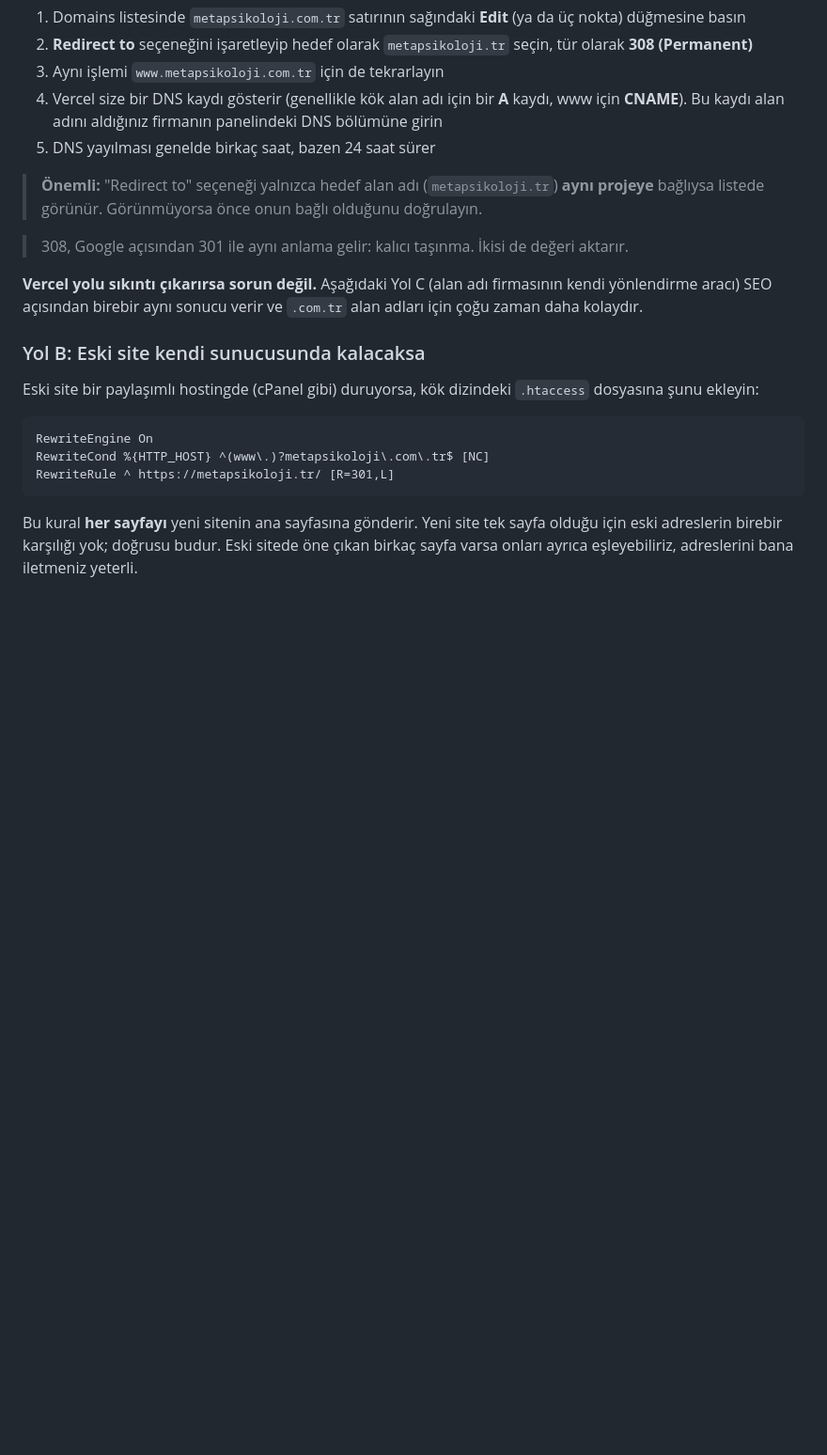
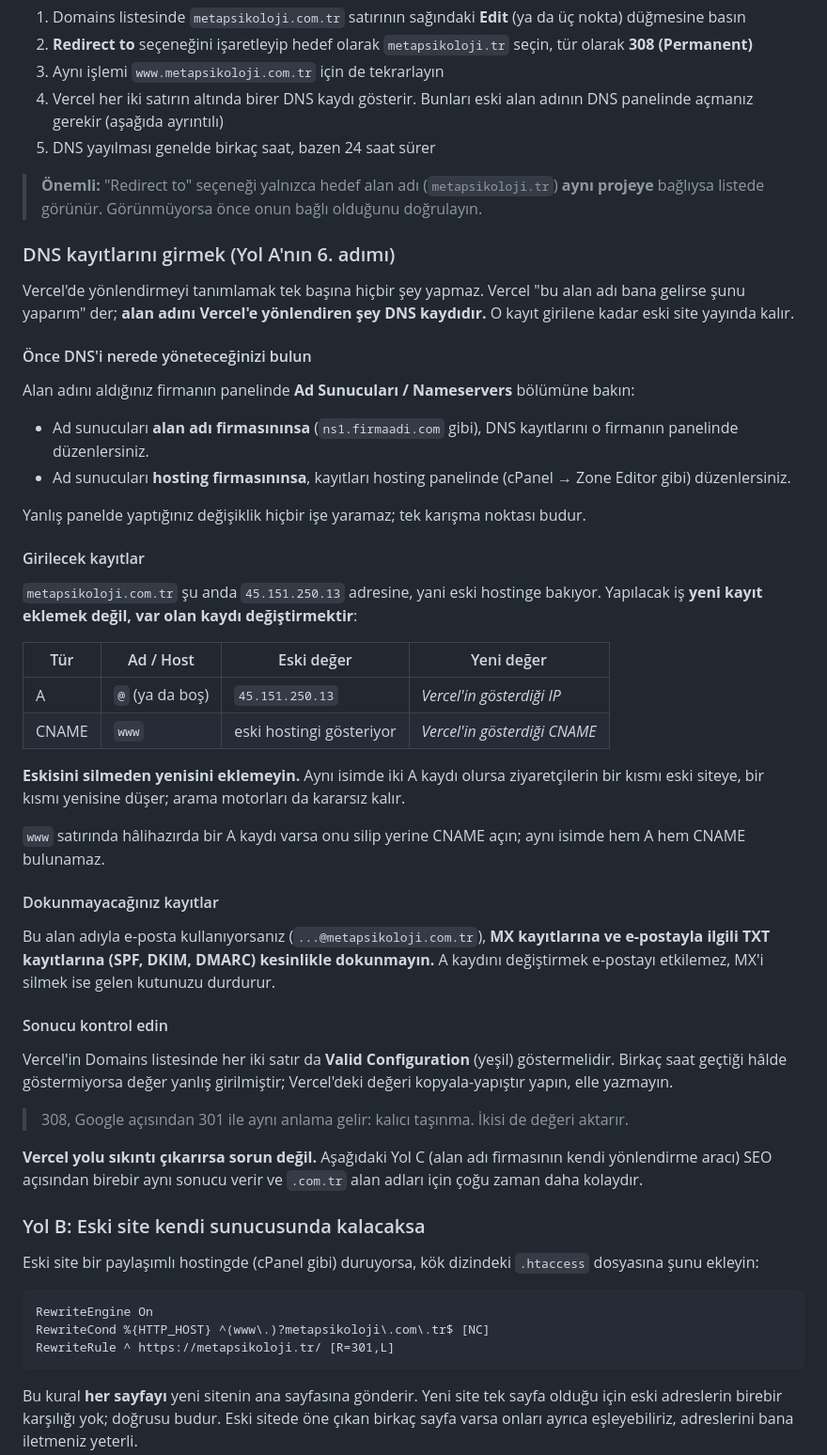
Before and after one commit to soydan-code/pskeminsoydan, a Markdown page: SEO-ADIMLAR.md, the part around one of its changes. Shown at 94% size. Rendered like a GitHub page; blank space fills up the shorter version.

```diff
--- a/SEO-ADIMLAR.md
+++ b/SEO-ADIMLAR.md
@@ -64,14 +113,65 @@ Alan adı projeye eklendikten sonra yönlendirmeyi açın:
 2. **Redirect to** seçeneğini işaretleyip hedef olarak `metapsikoloji.tr`
    seçin, tür olarak **308 (Permanent)**
 3. Aynı işlemi `www.metapsikoloji.com.tr` için de tekrarlayın
-4. Vercel size bir DNS kaydı gösterir (genellikle kök alan adı için bir **A**
-   kaydı, www için **CNAME**). Bu kaydı alan adını aldığınız firmanın
-   panelindeki DNS bölümüne girin
+4. Vercel her iki satırın altında birer DNS kaydı gösterir. Bunları eski alan
+   adının DNS panelinde açmanız gerekir (aşağıda ayrıntılı)
 5. DNS yayılması genelde birkaç saat, bazen 24 saat sürer
 
 > **Önemli:** "Redirect to" seçeneği yalnızca hedef alan adı (`metapsikoloji.tr`)
 > **aynı projeye** bağlıysa listede görünür. Görünmüyorsa önce onun bağlı
 > olduğunu doğrulayın.
+
+### DNS kayıtlarını girmek (Yol A'nın 6. adımı)
+
+Vercel'de yönlendirmeyi tanımlamak tek başına hiçbir şey yapmaz. Vercel
+"bu alan adı bana gelirse şunu yaparım" der; **alan adını Vercel'e
+yönlendiren şey DNS kaydıdır.** O kayıt girilene kadar eski site yayında
+kalır.
+
+#### Önce DNS'i nerede yöneteceğinizi bulun
+
+Alan adını aldığınız firmanın panelinde **Ad Sunucuları / Nameservers**
+bölümüne bakın:
+
+- Ad sunucuları **alan adı firmasınınsa** (`ns1.firmaadi.com` gibi), DNS
+  kayıtlarını o firmanın panelinde düzenlersiniz.
+- Ad sunucuları **hosting firmasınınsa**, kayıtları hosting panelinde
+  (cPanel → Zone Editor gibi) düzenlersiniz.
+
+Yanlış panelde yaptığınız değişiklik hiçbir işe yaramaz; tek karışma noktası
+budur.
+
+#### Girilecek kayıtlar
+
+`metapsikoloji.com.tr` şu anda `45.151.250.13` adresine, yani eski hostinge
+bakıyor. Yapılacak iş **yeni kayıt eklemek değil, var olan kaydı
+değiştirmektir**:
+
+| Tür | Ad / Host | Eski değer | Yeni değer |
+|---|---|---|---|
+| A | `@` (ya da boş) | `45.151.250.13` | *Vercel'in gösterdiği IP* |
+| CNAME | `www` | eski hostingi gösteriyor | *Vercel'in gösterdiği CNAME* |
+
+**Eskisini silmeden yenisini eklemeyin.** Aynı isimde iki A kaydı olursa
+ziyaretçilerin bir kısmı eski siteye, bir kısmı yenisine düşer; arama
+motorları da kararsız kalır.
+
+`www` satırında hâlihazırda bir A kaydı varsa onu silip yerine CNAME açın;
+aynı isimde hem A hem CNAME bulunamaz.
+
+#### Dokunmayacağınız kayıtlar
+
+Bu alan adıyla e-posta kullanıyorsanız (`...@metapsikoloji.com.tr`),
+**MX kayıtlarına ve e-postayla ilgili TXT kayıtlarına (SPF, DKIM, DMARC)
+kesinlikle dokunmayın.** A kaydını değiştirmek e-postayı etkilemez, MX'i
+silmek ise gelen kutunuzu durdurur.
+
+#### Sonucu kontrol edin
+
+Vercel'in Domains listesinde her iki satır da **Valid Configuration**
+(yeşil) göstermelidir. Birkaç saat geçtiği hâlde göstermiyorsa değer
+yanlış girilmiştir; Vercel'deki değeri kopyala-yapıştır yapın, elle
+yazmayın.
 
 > 308, Google açısından 301 ile aynı anlama gelir: kalıcı taşınma. İkisi de
 > değeri aktarır.
```
Also changed, not shown: other parts of SEO-ADIMLAR.md (+49 -0 lines).
